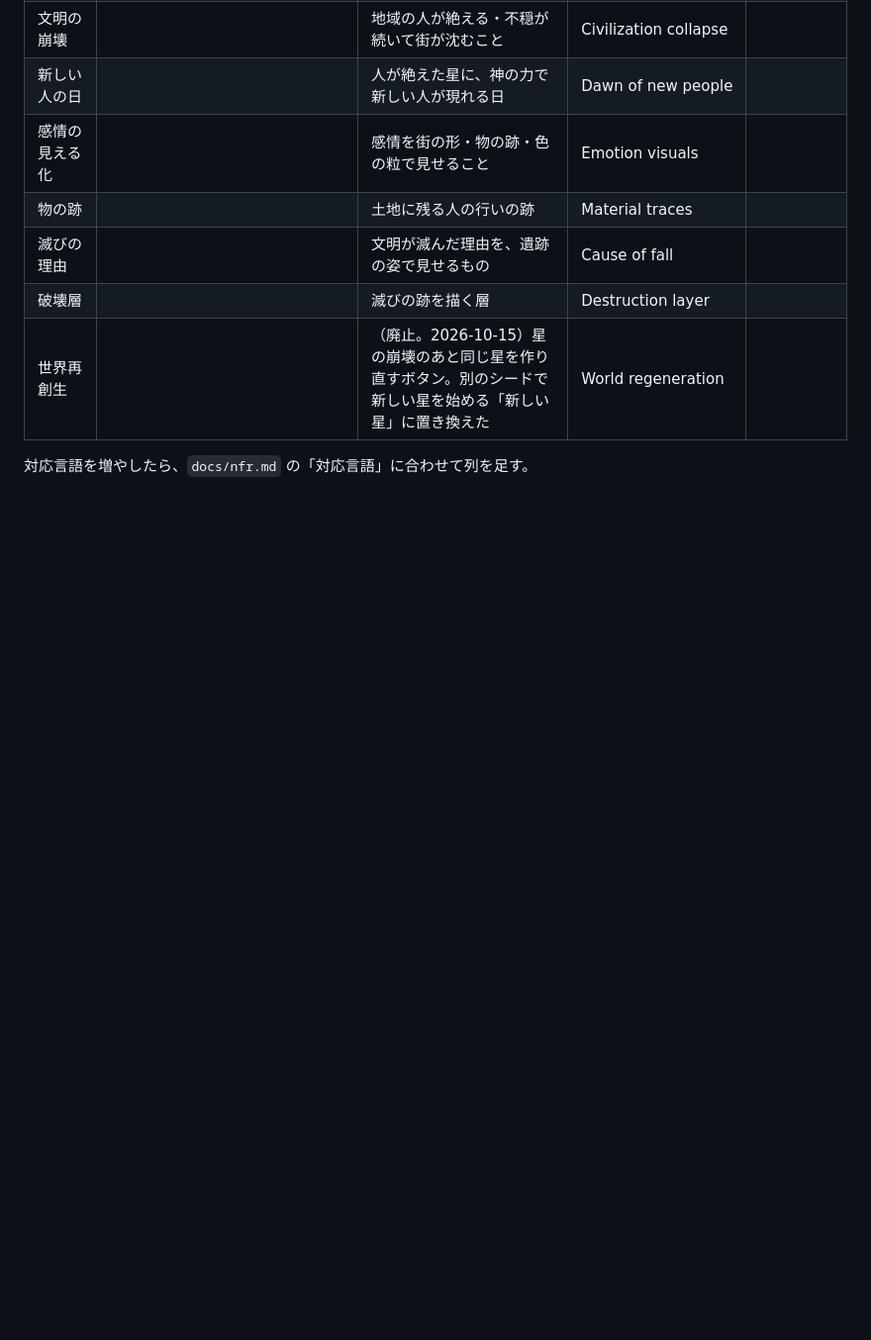
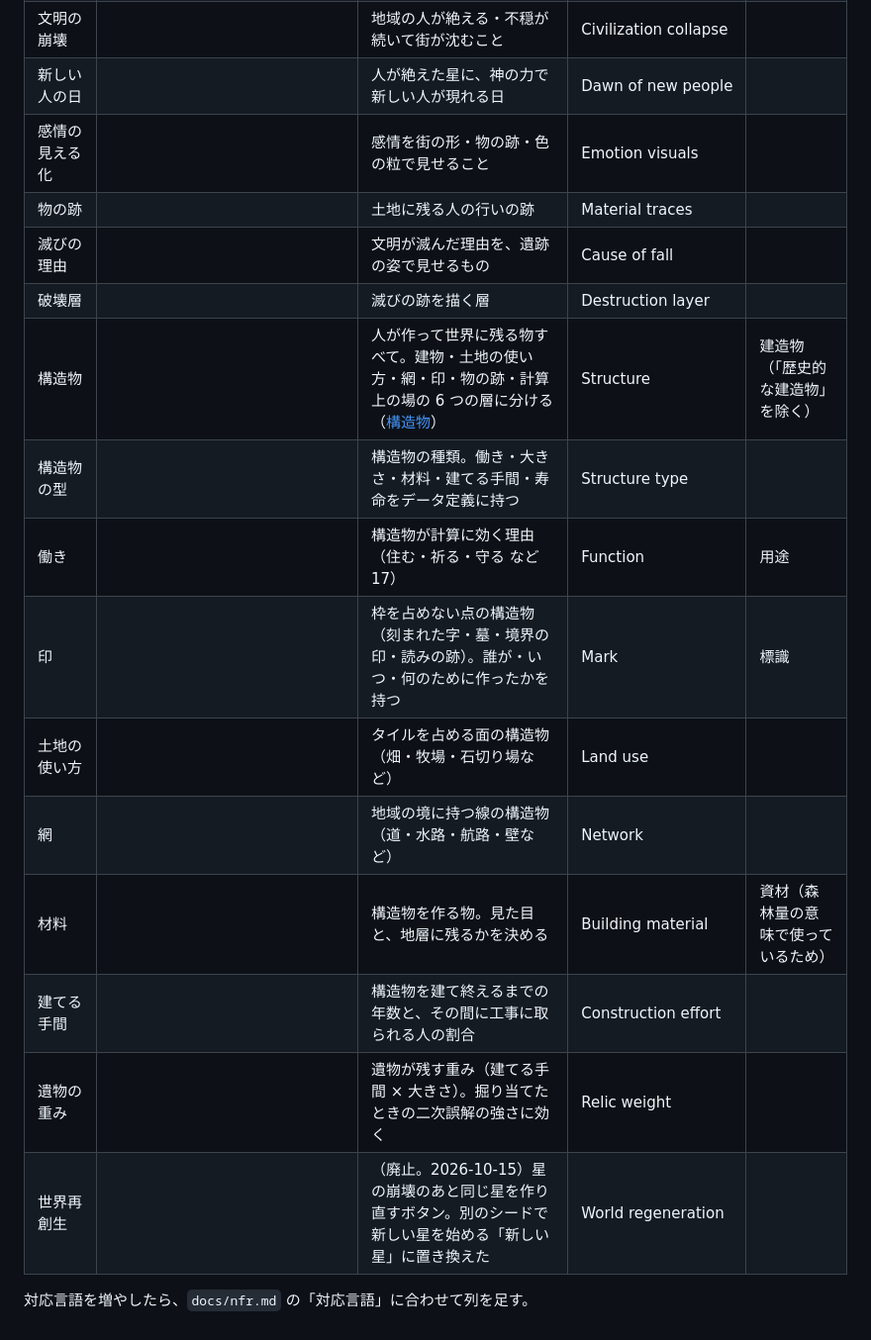
Before and after one commit to Vouivret/TheogonyX, a Markdown page: docs/domain/glossary.md, the part around the change. Shown at 99% size. GitHub-like rendering; blank space fills up the shorter version.

Commit message:
docs: 構造物の仕様書を書き、用語集に構造物の用語を足す
働き 17・置き方の 6 つの層・型のデータ定義の項目・材料・建てる手間と遺物の重み・状態遷移・見せ方と、現実の構造物の一覧を決めた。

Co-Authored-By: Claude Opus 5.5 <noreply@anthropic.com>

```diff
--- a/docs/domain/glossary.md
+++ b/docs/domain/glossary.md
@@ -170,6 +170,15 @@
 | 物の跡 |  | 土地に残る人の行いの跡 | Material traces | |
 | 滅びの理由 |  | 文明が滅んだ理由を、遺跡の姿で見せるもの | Cause of fall | |
 | 破壊層 |  | 滅びの跡を描く層 | Destruction layer | |
+| 構造物 |  | 人が作って世界に残る物すべて。建物・土地の使い方・網・印・物の跡・計算上の場の 6 つの層に分ける（[構造物](structures.md)） | Structure | 建造物（「歴史的な建造物」を除く） |
+| 構造物の型 |  | 構造物の種類。働き・大きさ・材料・建てる手間・寿命をデータ定義に持つ | Structure type | |
+| 働き |  | 構造物が計算に効く理由（住む・祈る・守る など 17） | Function | 用途 |
+| 印 |  | 枠を占めない点の構造物（刻まれた字・墓・境界の印・読みの跡）。誰が・いつ・何のために作ったかを持つ | Mark | 標識 |
+| 土地の使い方 |  | タイルを占める面の構造物（畑・牧場・石切り場など） | Land use | |
+| 網 |  | 地域の境に持つ線の構造物（道・水路・航路・壁など） | Network | |
+| 材料 |  | 構造物を作る物。見た目と、地層に残るかを決める | Building material | 資材（森林量の意味で使っているため） |
+| 建てる手間 |  | 構造物を建て終えるまでの年数と、その間に工事に取られる人の割合 | Construction effort | |
+| 遺物の重み |  | 遺物が残す重み（建てる手間 × 大きさ）。掘り当てたときの二次誤解の強さに効く | Relic weight | |
 | 世界再創生 | | （廃止。2026-10-15）星の崩壊のあと同じ星を作り直すボタン。別のシードで新しい星を始める「新しい星」に置き換えた | World regeneration | |
 
 対応言語を増やしたら、`docs/nfr.md` の「対応言語」に合わせて列を足す。
```
Also changed, not shown: docs/domain/structures.md (added, +378 -0 lines).
